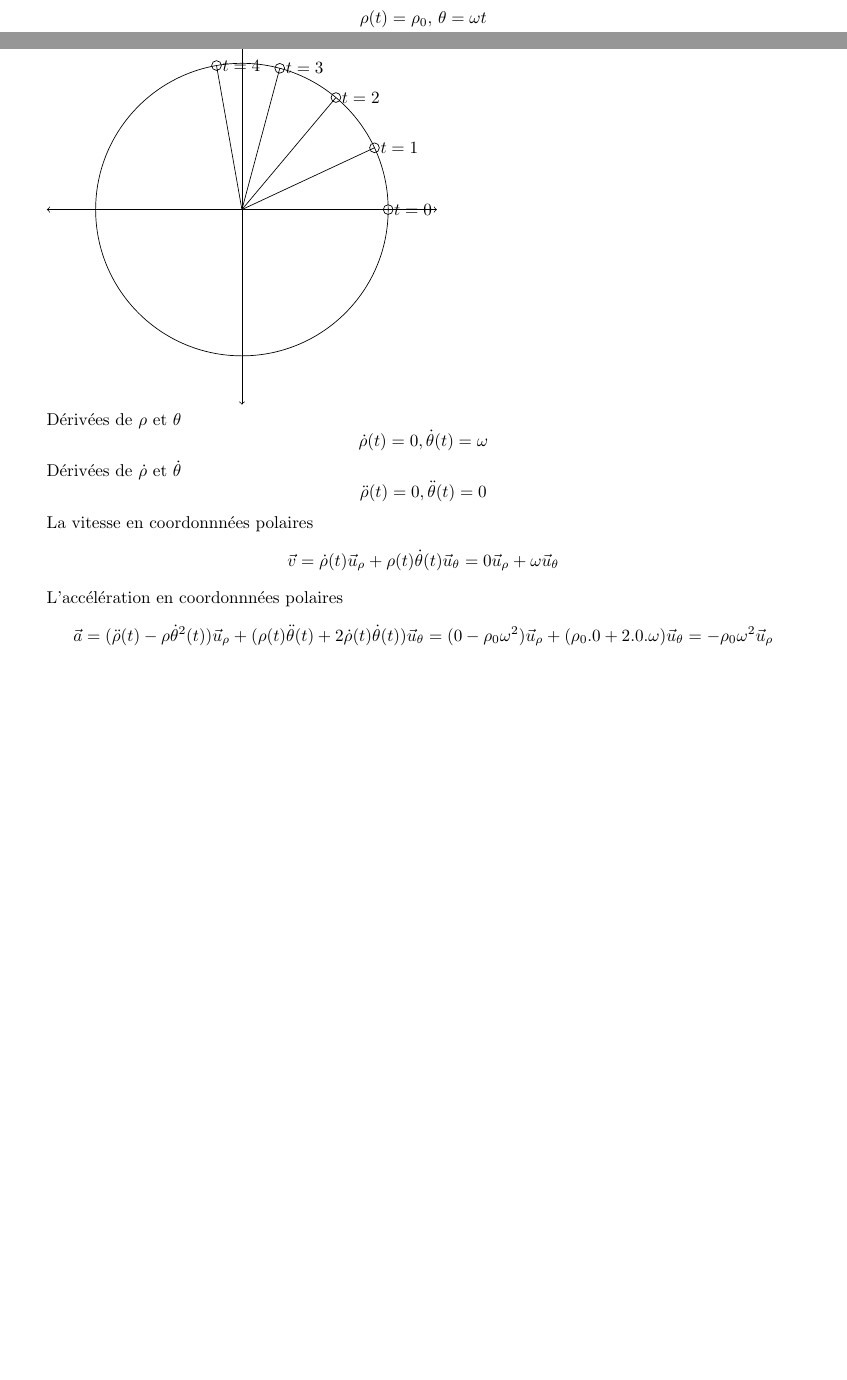
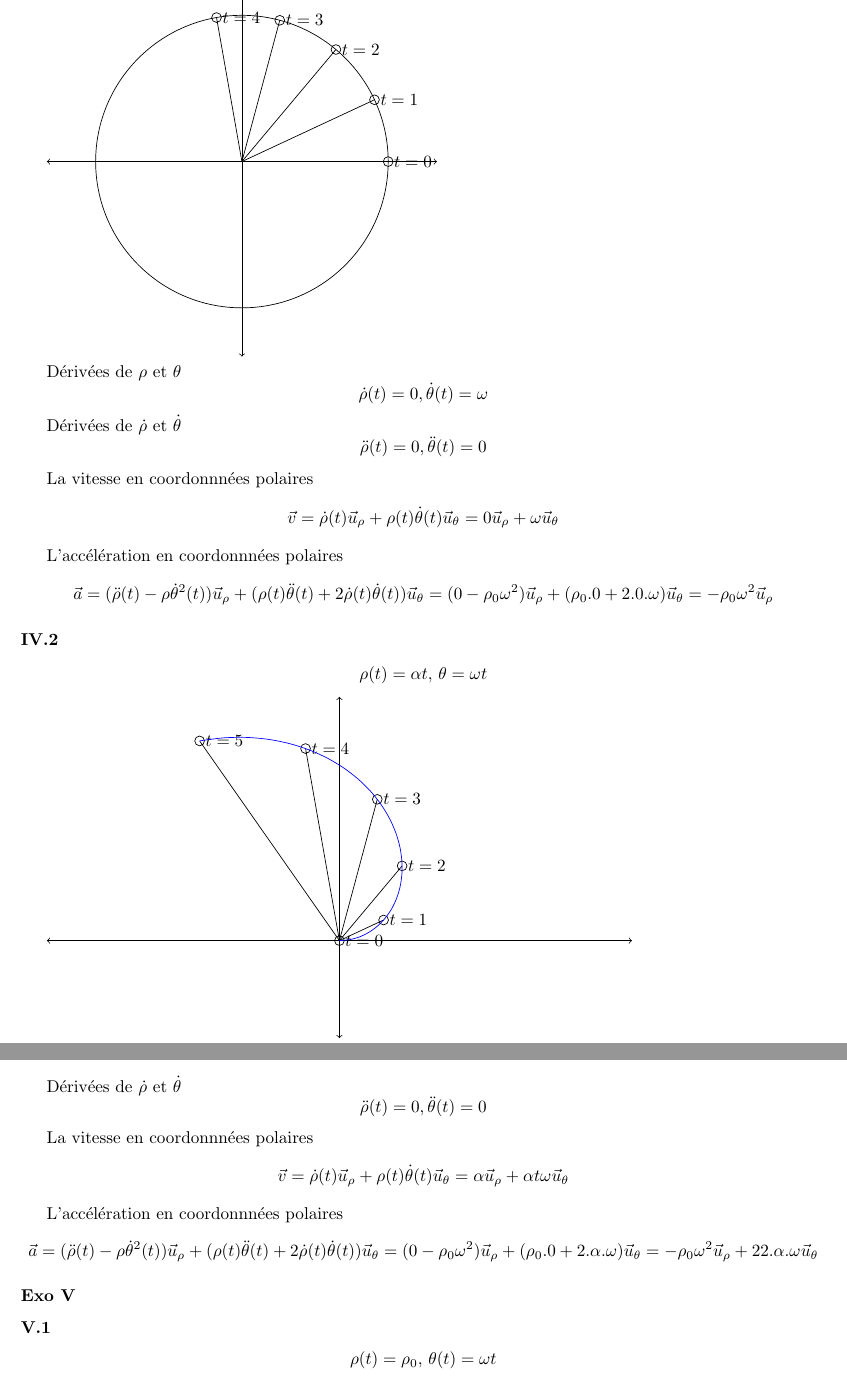
Before and after one commit to PAYRAULT/MPI, a LaTeX book (Phys_103a/TD/CCR1_sol.tex): two parts of pages 3 and 6 of 6 before the commit and two parts of pages 7 and 8 of 8 after it, joined at a grey line, cut so that both start at the same text, the shorter picture padded with empty space. Compiled offline with pdfLaTeX.

Commit message:
Phys_103, try

```diff
--- a/Phys_103a/TD/CCR1_sol.tex
+++ b/Phys_103a/TD/CCR1_sol.tex
@@ -378,3 +395,36 @@ L'acc\'el\'eration en coordonnn\'ees polaires
 $$\vec{a} = (\ddot{\rho}(t) - \rho\dot{\theta}^{2}(t))\vec{u}_{\rho} + (\rho(t)\ddot{\theta}(t) + 2\dot{\rho}(t)\dot{\theta}(t))\vec{u}_{\theta} = (0-\rho_{0}\omega^2)\vec{u}_{\rho} + (\rho_{0}.0+2.0.\omega)\vec{u}_{\theta} = -\rho_{0}\omega^2\vec{u}_{\rho}$$
 
 
+\subsubsection*{IV.2}
+$$\rho(t) = \alpha t,\, \theta=\omega t $$
+
+\begin{tikzpicture}[x=1cm,y=1cm]
+  \draw[<->] (-6,0)--(6,0); % l'axe des abscisses
+  \draw[<->] (0,-2)--(0,5); % l'axe des ordonnées
+
+  \draw (0,0) -- (0:0cm) circle [radius=.1] node[right]{$t=0$};
+  \draw (0,0) -- (25:1cm) circle [radius=.1] node[right]{$t=1$};
+  \draw (0,0) -- (50:2cm) circle [radius=.1] node[right]{$t=2$};
+  \draw (0,0) -- (75:3cm) circle [radius=.1] node[right]{$t=3$};
+  \draw (0,0) -- (100:4cm) circle [radius=.1] node[right]{$t=4$};
+  \draw (0,0) -- (125:5cm) circle [radius=.1] node[right]{$t=5$};
+  \draw[scale=1,domain=0:5,smooth,variable=\x,blue] plot ({\x*cos(25*\x)},{\x*sin(25*\x)});
+
+\end{tikzpicture}
+
+D\'eriv\'ees de $\rho$ et $\theta$
+$$\dot{\rho}(t) = \alpha, \dot{\theta}(t) = \omega$$
+
+D\'eriv\'ees de $\dot{\rho}$ et $\dot{\theta}$
+$$\ddot{\rho}(t) = 0, \ddot{\theta}(t) = 0$$
+
+La vitesse en coordonnn\'ees polaires
+$$\vec{v} = \dot{\rho}(t)\vec{u}_{\rho} + \rho(t)\dot{\theta}(t)\vec{u}_{\theta} = \alpha\vec{u}_{\rho} + \alpha t\omega\vec{u}_{\theta}$$
+
+L'acc\'el\'eration en coordonnn\'ees polaires
+$$\vec{a} = (\ddot{\rho}(t) - \rho\dot{\theta}^{2}(t))\vec{u}_{\rho} + (\rho(t)\ddot{\theta}(t) + 2\dot{\rho}(t)\dot{\theta}(t))\vec{u}_{\theta} = (0-\rho_{0}\omega^2)\vec{u}_{\rho} + (\rho_{0}.0+2.\alpha.\omega)\vec{u}_{\theta} = -\rho_{0}\omega^2\vec{u}_{\rho} + 22.\alpha.\omega\vec{u}_{\theta} $$
+
+
+\subsubsection*{Exo V}
+\subsubsection*{V.1}
+$$\rho(t) = \rho_{0},\, \theta(t)=\omega t $$
```
Also changed, not shown: Phys_103a/TD/CCR1_sol.pdf, Phys_103a/TD/CCR1_sol.tex (53 more changed lines).
